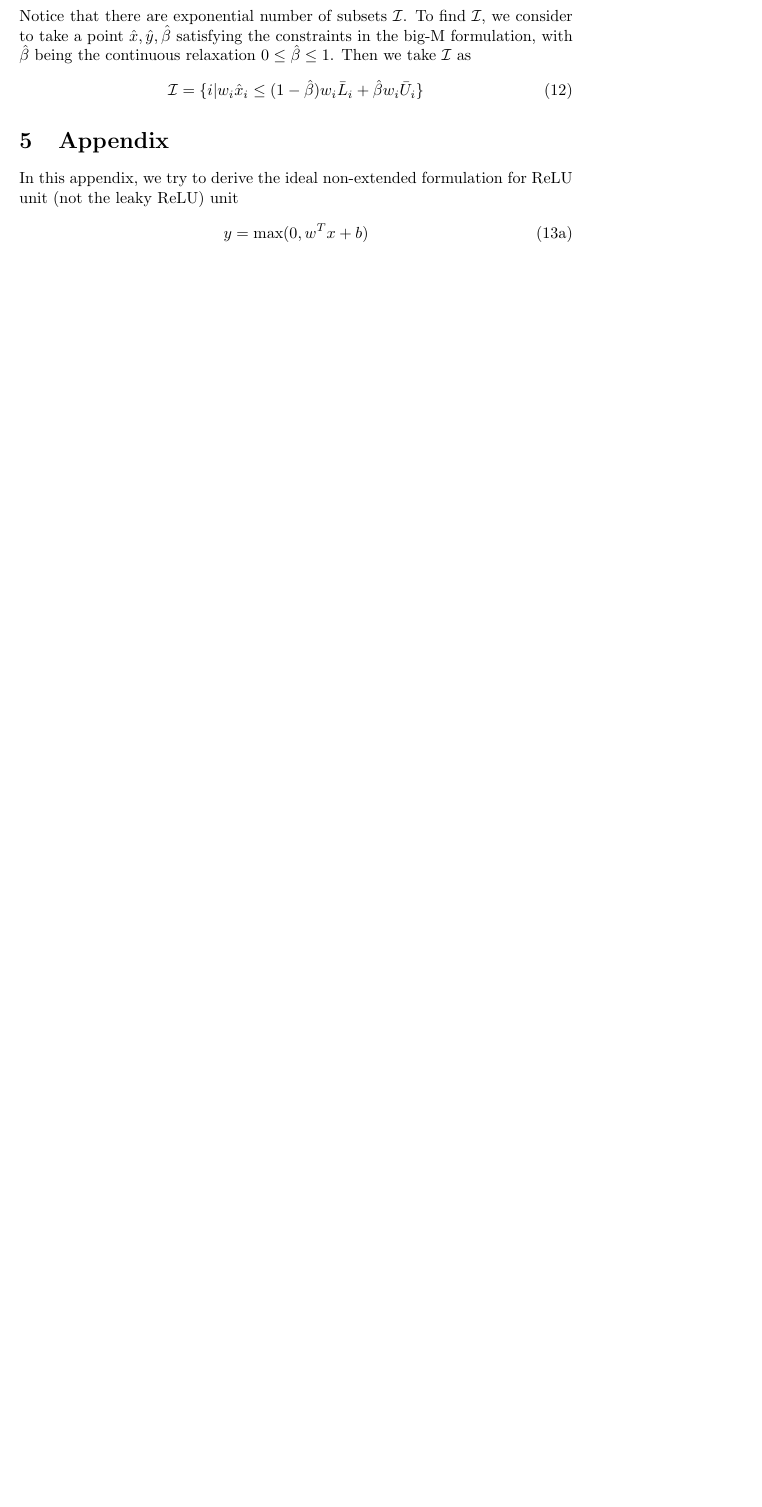
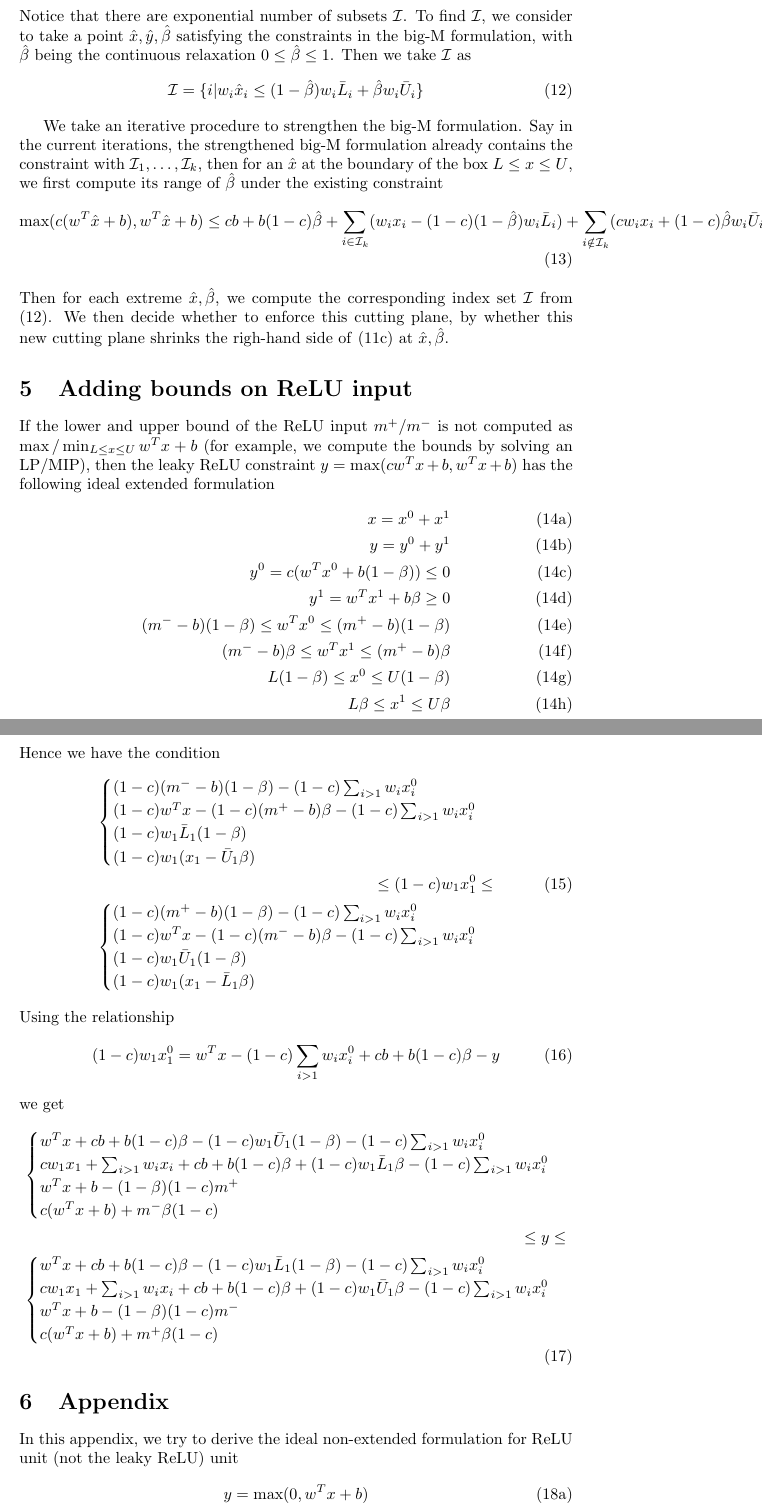
Before and after one commit to StanfordASL/neural-network-lyapunov, a LaTeX document (doc/ideal_formulation.tex): part of page 4 of 6 before the commit and two parts of pages 4 and 5 of 8 after it, the two joined at a grey line, cut so that both start at the same text, the shorter picture padded with empty space. Compiled offline with pdfLaTeX.

Commit message:
Compute range of beta_hat given the MIP constraint.

```diff
--- a/doc/ideal_formulation.tex
+++ b/doc/ideal_formulation.tex
@@ -115,7 +115,68 @@ In the end, we obtain the following non-extended ideal formulation
 \end{subequations}
 Notice that there are exponential number of subsets $\mathcal{I}$. To find $\mathcal{I}$, we consider to take a point $\hat{x}, \hat{y}, \hat{\beta}$ satisfying the constraints in the big-M formulation, with $\hat{\beta}$ being the continuous relaxation $0 \le \hat{\beta} \le 1$. Then we take $\mathcal{I}$ as
 \begin{align}
-	\mathcal{I} = \{i|w_i\hat{x}_i \le (1-\hat{\beta})w_i\bar{L}_i + \hat{\beta}w_i\bar{U}_i\}
+	\mathcal{I} = \{i|w_i\hat{x}_i \le (1-\hat{\beta})w_i\bar{L}_i + \hat{\beta}w_i\bar{U}_i\}\label{eq:find_index_set}
+\end{align}
+
+We take an iterative procedure to strengthen the big-M formulation. Say in the current iterations, the strengthened big-M formulation already contains the constraint with $\mathcal{I}_1,\hdots, \mathcal{I}_k$, then for an $\hat{x}$ at the boundary of the box $L \le x \le U$, we first compute its range of $\hat{\beta}$ under the existing constraint
+\begin{align}
+	\max(c(w^T\hat{x}+b), w^T\hat{x}+b) \le cb + b(1-c)\hat{\beta} + \sum_{i\in\mathcal{I}_k}(w_ix_i - (1-c)(1-\hat{\beta})w_i\bar{L}_i) + \sum_{i\notin\mathcal{I}_k}(cw_ix_i+(1-c)\hat{\beta}w_i\bar{U}_i)
+\end{align}
+Then for each extreme $\hat{x},\hat{\beta}$, we compute the corresponding index set $\mathcal{I}$ from \eqref{eq:find_index_set}. We then decide whether to enforce this cutting plane, by whether this new cutting plane shrinks the righ-hand side of \eqref{eq:leaky_relu_nonextended_ideal3} at $\hat{x}, \hat{\beta}$.
+
+\section{Adding bounds on ReLU input}
+If the lower and upper bound of the ReLU input $m^+/m^-$ is not computed as $\max/\min_{L\le x\le U} w^Tx+b$ (for example, we compute the bounds by solving an LP/MIP), then the leaky ReLU constraint $y = \max(cw^Tx+b, w^Tx+b)$ has the following ideal extended formulation
+\begin{subequations}
+	\begin{align}
+	x = x^0 + x^1\\
+	y = y^0 + y^1\\
+	y^0 = c(w^Tx^0 + b(1-\beta))\le 0\\
+	y^1 = w^Tx^1+b\beta \ge 0\\
+	(m^--b)(1-\beta) \le w^Tx^0 \le(m^+-b)(1-\beta)\\
+	(m^--b)\beta\le w^Tx^1\le(m^+-b)\beta\\
+	L(1-\beta)\le x^0\le U(1-\beta)\\
+	L\beta\le x^1\le U\beta
+\end{align}
+\end{subequations}
+Hence we have the condition
+\begin{align}
+	\begin{split}
+	\begin{cases}
+		(1-c)(m^--b)(1-\beta) - (1-c)\sum_{i>1}w_ix^0_i\\
+		(1-c)w^Tx - (1-c)(m^+-b)\beta - (1-c)\sum_{i>1}w_ix^0_i\\
+		(1-c)w_1\bar{L}_1(1-\beta)\\
+		(1-c)w_1(x_1-\bar{U}_1\beta)
+	\end{cases}\\
+	\le (1-c)w_1x^0_1\le\\
+	\begin{cases}
+		(1-c)(m^+-b)(1-\beta) - (1-c)\sum_{i>1}w_ix^0_i\\
+		(1-c)w^Tx - (1-c)(m^--b)\beta - (1-c)\sum_{i>1}w_ix^0_i\\
+		(1-c)w_1\bar{U}_1(1-\beta)\\
+		(1-c)w_1(x_1-\bar{L}_1\beta)
+	\end{cases}
+\end{split}
+\end{align}
+Using the relationship
+\begin{align}
+	(1-c)w_1x^0_1 = w^Tx - (1-c)\sum_{i>1}w_ix^0_i + cb  + b(1-c)\beta - y\label{eq:1_c_w1_x01}
+\end{align}
+we get
+\begin{align}
+	\begin{split}
+	\begin{cases}
+		w^Tx + cb + b(1-c)\beta - (1-c)w_1\bar{U}_1(1-\beta)-(1-c)\sum_{i>1}w_ix^0_i\\
+		cw_1x_1 + \sum_{i>1}w_ix_i + cb + b(1-c)\beta + (1-c)w_1\bar{L}_1\beta - (1-c)\sum_{i>1}w_ix^0_i\\
+		w^Tx+b - (1-\beta)(1-c)m^+\\
+		c(w^Tx+b) + m^-\beta(1-c)
+	\end{cases}\\
+	\le y \le\\
+	\begin{cases}
+		w^Tx + cb + b(1-c)\beta - (1-c)w_1\bar{L}_1(1-\beta)-(1-c)\sum_{i>1}w_ix^0_i\\
+		cw_1x_1 + \sum_{i>1}w_ix_i + cb + b(1-c)\beta + (1-c)w_1\bar{U}_1\beta - (1-c)\sum_{i>1}w_ix^0_i\\
+		w^Tx+b - (1-\beta)(1-c)m^-\\
+		c(w^Tx+b) + m^+\beta(1-c)
+	\end{cases}
+\end{split}
 \end{align}
 
 
```
Also changed, not shown: 2 other files.
